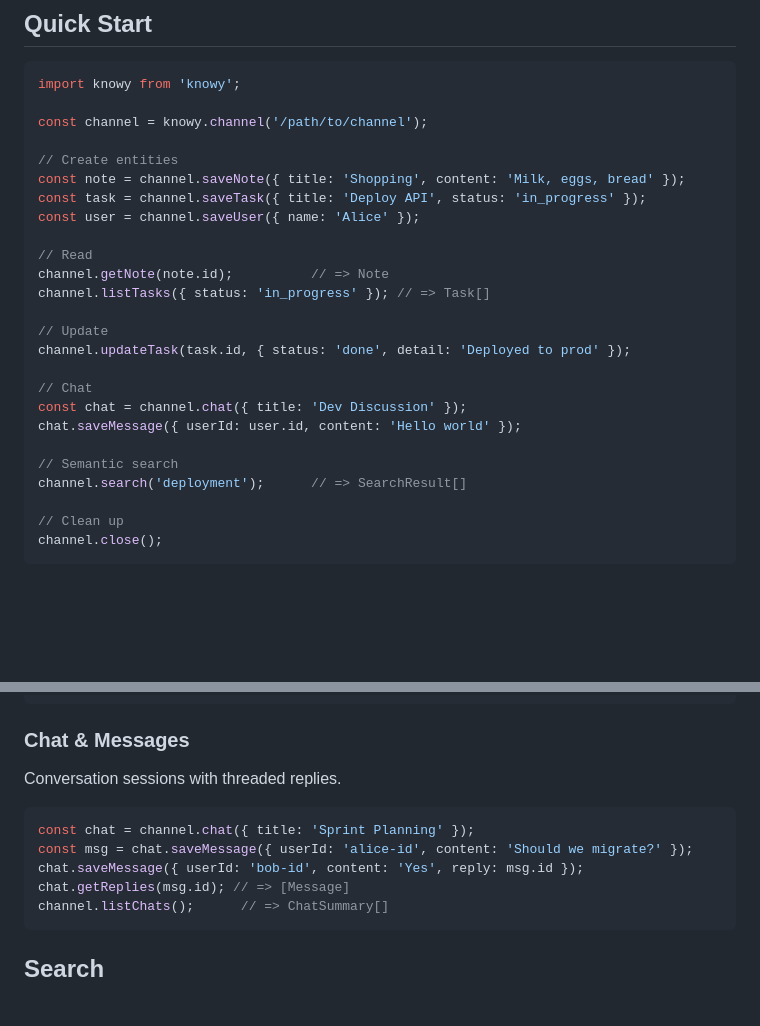
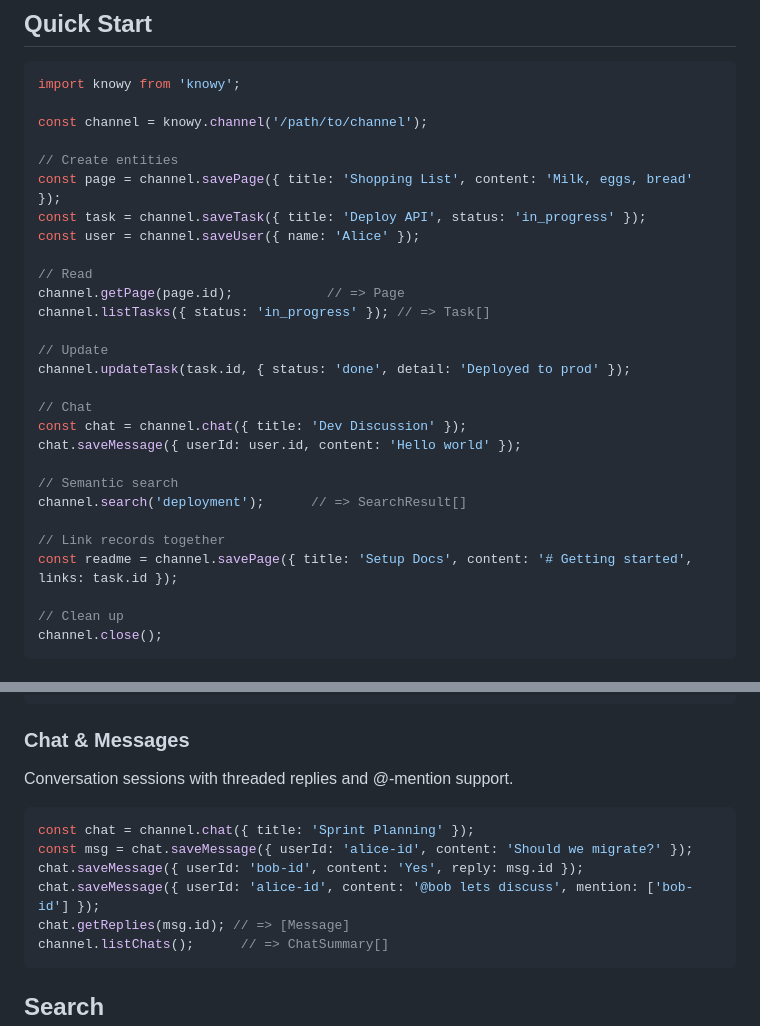
Before and after one commit to anigodb/knowy, a Markdown page: README.md, 2 parts joined by grey strips. GitHub-like rendering; blank space fills up the shorter version.

````diff
--- a/README.md
+++ b/README.md
@@ -43,12 +43,12 @@ import knowy from 'knowy';
 const channel = knowy.channel('/path/to/channel');
 
 // Create entities
-const note = channel.saveNote({ title: 'Shopping', content: 'Milk, eggs, bread' });
+const page = channel.savePage({ title: 'Shopping List', content: 'Milk, eggs, bread' });
 const task = channel.saveTask({ title: 'Deploy API', status: 'in_progress' });
 const user = channel.saveUser({ name: 'Alice' });
 
 // Read
-channel.getNote(note.id);          // => Note
+channel.getPage(page.id);            // => Page
 channel.listTasks({ status: 'in_progress' }); // => Task[]
 
 // Update
@@ -60,6 +60,9 @@ chat.saveMessage({ userId: user.id, content: 'Hello world' });
 
 // Semantic search
 channel.search('deployment');      // => SearchResult[]
+
+// Link records together
+const readme = channel.savePage({ title: 'Setup Docs', content: '# Getting started', links: task.id });
 
 // Clean up
 channel.close();
@@ -108,12 +126,13 @@ sched.queryEvents({ startAfter: '2026-06-19T00:00:00Z', endBefore: '2026-06-19T2
 
 ### Chat & Messages
 
-Conversation sessions with threaded replies.
+Conversation sessions with threaded replies and @-mention support.
 
 ```ts
 const chat = channel.chat({ title: 'Sprint Planning' });
 const msg = chat.saveMessage({ userId: 'alice-id', content: 'Should we migrate?' });
 chat.saveMessage({ userId: 'bob-id', content: 'Yes', reply: msg.id });
+chat.saveMessage({ userId: 'alice-id', content: '@bob lets discuss', mention: ['bob-id'] });
 chat.getReplies(msg.id); // => [Message]
 channel.listChats();      // => ChatSummary[]
 ```
````
Also changed, not shown: other parts of README.md (+24 -9 lines).
